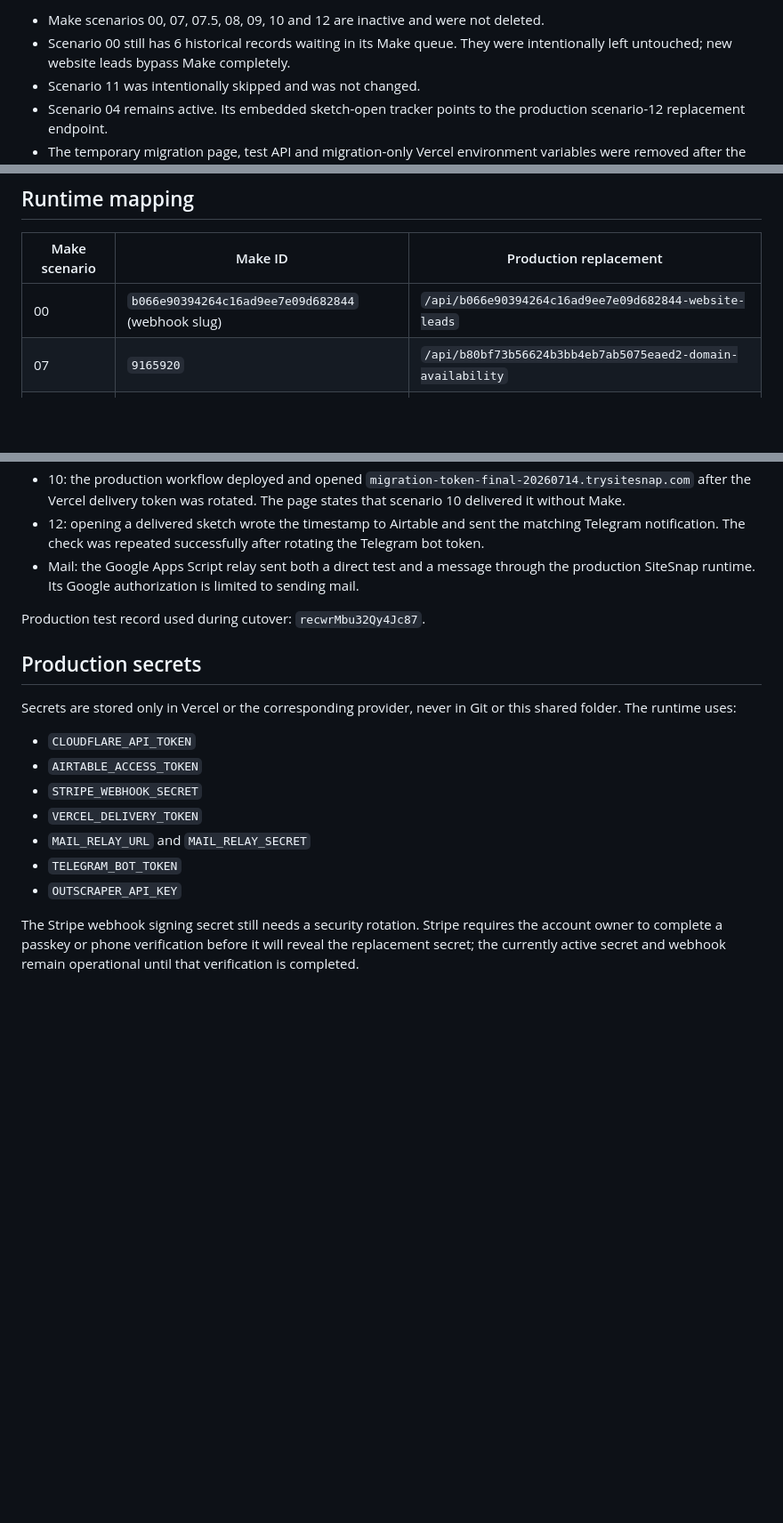
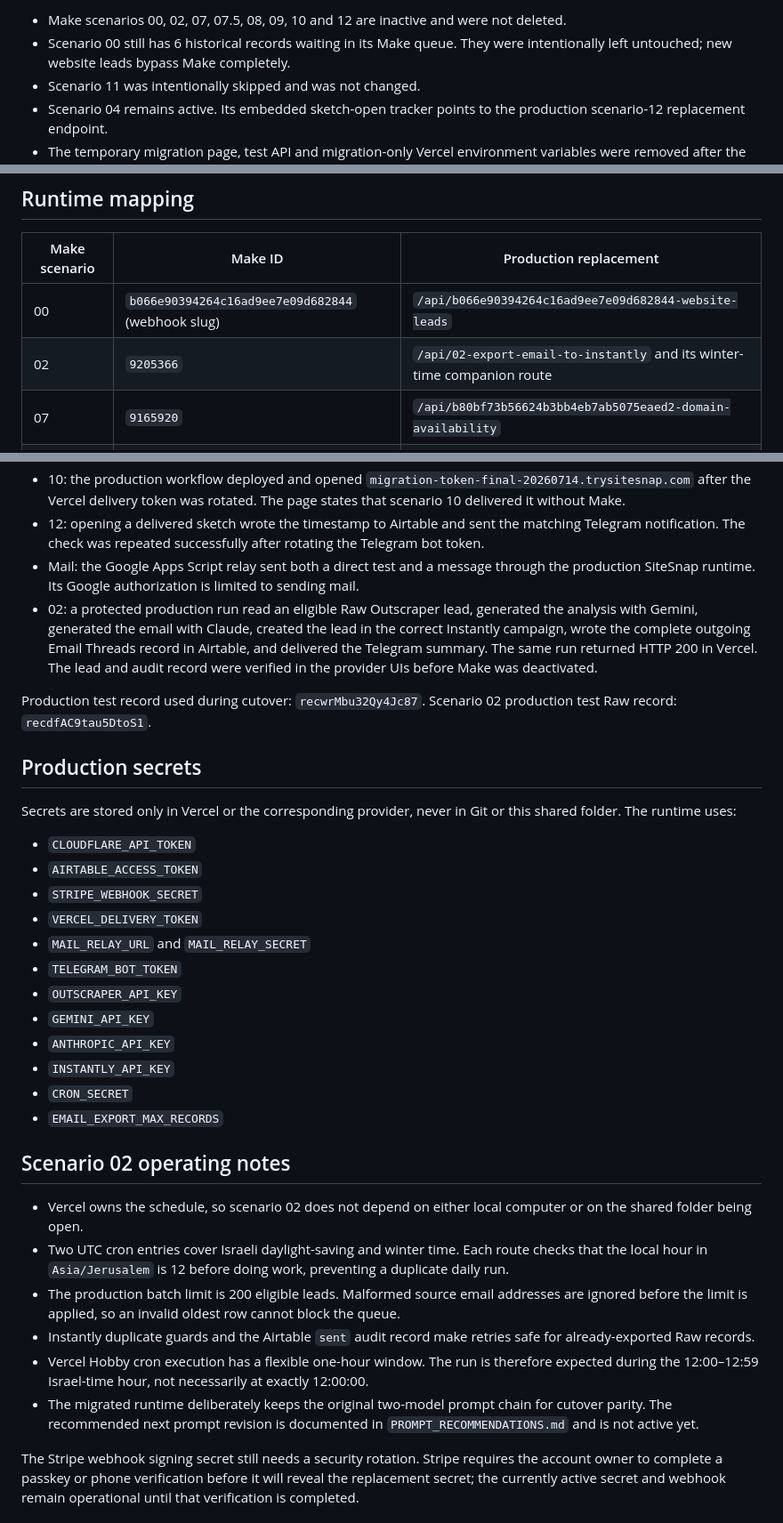
Before and after one commit to levydave1/trysitesnap, a Markdown page: MIGRATION.md, 3 parts joined by grey strips. Shown at 89% size. Rendered like a GitHub page; blank space fills up the shorter version.

Commit message:
Document scenario 02 cutover and prompt review

```diff
--- a/MIGRATION.md
+++ b/MIGRATION.md
@@ -6,5 +6,5 @@ SiteSnap's migrated automations run as Vercel Functions and no longer depend on
 
-- Make scenarios 00, 07, 07.5, 08, 09, 10 and 12 are inactive and were not deleted.
+- Make scenarios 00, 02, 07, 07.5, 08, 09, 10 and 12 are inactive and were not deleted.
 - Scenario 00 still has 6 historical records waiting in its Make queue. They were intentionally left untouched; new website leads bypass Make completely.
 - Scenario 11 was intentionally skipped and was not changed.
 - Scenario 04 remains active. Its embedded sketch-open tracker points to the production scenario-12 replacement endpoint.
@@ -16,6 +16,7 @@ SiteSnap's migrated automations run as Vercel Functions and no longer depend on
 | Make scenario | Make ID | Production replacement |
 | --- | --- | --- |
 | 00 | `b066e90394264c16ad9ee7e09d682844` (webhook slug) | `/api/b066e90394264c16ad9ee7e09d682844-website-leads` |
+| 02 | `9205366` | `/api/02-export-email-to-instantly` and its winter-time companion route |
 | 07 | `9165920` | `/api/b80bf73b56624b3bb4eb7ab5075eaed2-domain-availability` |
 | 07.5 | `9177085` | `/api/d2e5d68217354b4bb6b38dafcdeee9ab-domain-registration` |
 | 08 | `9177306` | `/api/1c177b7f64d64fa9a9a4dce318d8d681-stripe-events` |
@@ -30,8 +31,10 @@ SiteSnap's migrated automations run as Vercel Functions and no longer depend on
 - 10: the production workflow deployed and opened `migration-token-final-20260714.trysitesnap.com` after the Vercel delivery token was rotated. The page states that scenario 10 delivered it without Make.
 - 12: opening a delivered sketch wrote the timestamp to Airtable and sent the matching Telegram notification. The check was repeated successfully after rotating the Telegram bot token.
 - Mail: the Google Apps Script relay sent both a direct test and a message through the production SiteSnap runtime. Its Google authorization is limited to sending mail.
+- 02: a protected production run read an eligible Raw Outscraper lead, generated the analysis with Gemini, generated the email with Claude, created the lead in the correct Instantly campaign, wrote the complete outgoing Email Threads record in Airtable, and delivered the Telegram summary. The same run returned HTTP 200 in Vercel. The lead and audit record were verified in the provider UIs before Make was deactivated.
 
 Production test record used during cutover: `recwrMbu32Qy4Jc87`.
+Scenario 02 production test Raw record: `recdfAC9tau5DtoS1`.
 
 ## Production secrets
 
@@ -44,6 +47,20 @@ Secrets are stored only in Vercel or the corresponding provider, never in Git or
 - `MAIL_RELAY_URL` and `MAIL_RELAY_SECRET`
 - `TELEGRAM_BOT_TOKEN`
 - `OUTSCRAPER_API_KEY`
+- `GEMINI_API_KEY`
+- `ANTHROPIC_API_KEY`
+- `INSTANTLY_API_KEY`
+- `CRON_SECRET`
+- `EMAIL_EXPORT_MAX_RECORDS`
+
+## Scenario 02 operating notes
+
+- Vercel owns the schedule, so scenario 02 does not depend on either local computer or on the shared folder being open.
+- Two UTC cron entries cover Israeli daylight-saving and winter time. Each route checks that the local hour in `Asia/Jerusalem` is 12 before doing work, preventing a duplicate daily run.
+- The production batch limit is 200 eligible leads. Malformed source email addresses are ignored before the limit is applied, so an invalid oldest row cannot block the queue.
+- Instantly duplicate guards and the Airtable `sent` audit record make retries safe for already-exported Raw records.
+- Vercel Hobby cron execution has a flexible one-hour window. The run is therefore expected during the 12:00–12:59 Israel-time hour, not necessarily at exactly 12:00:00.
+- The migrated runtime deliberately keeps the original two-model prompt chain for cutover parity. The recommended next prompt revision is documented in `PROMPT_RECOMMENDATIONS.md` and is not active yet.
 
 The Stripe webhook signing secret still needs a security rotation. Stripe requires the account owner to complete a passkey or phone verification before it will reveal the replacement secret; the currently active secret and webhook remain operational until that verification is completed.
 
```
Also changed, not shown: other parts of MIGRATION.md (+1 -1 lines), PROMPT_RECOMMENDATIONS.md (added, +82 -0 lines).
